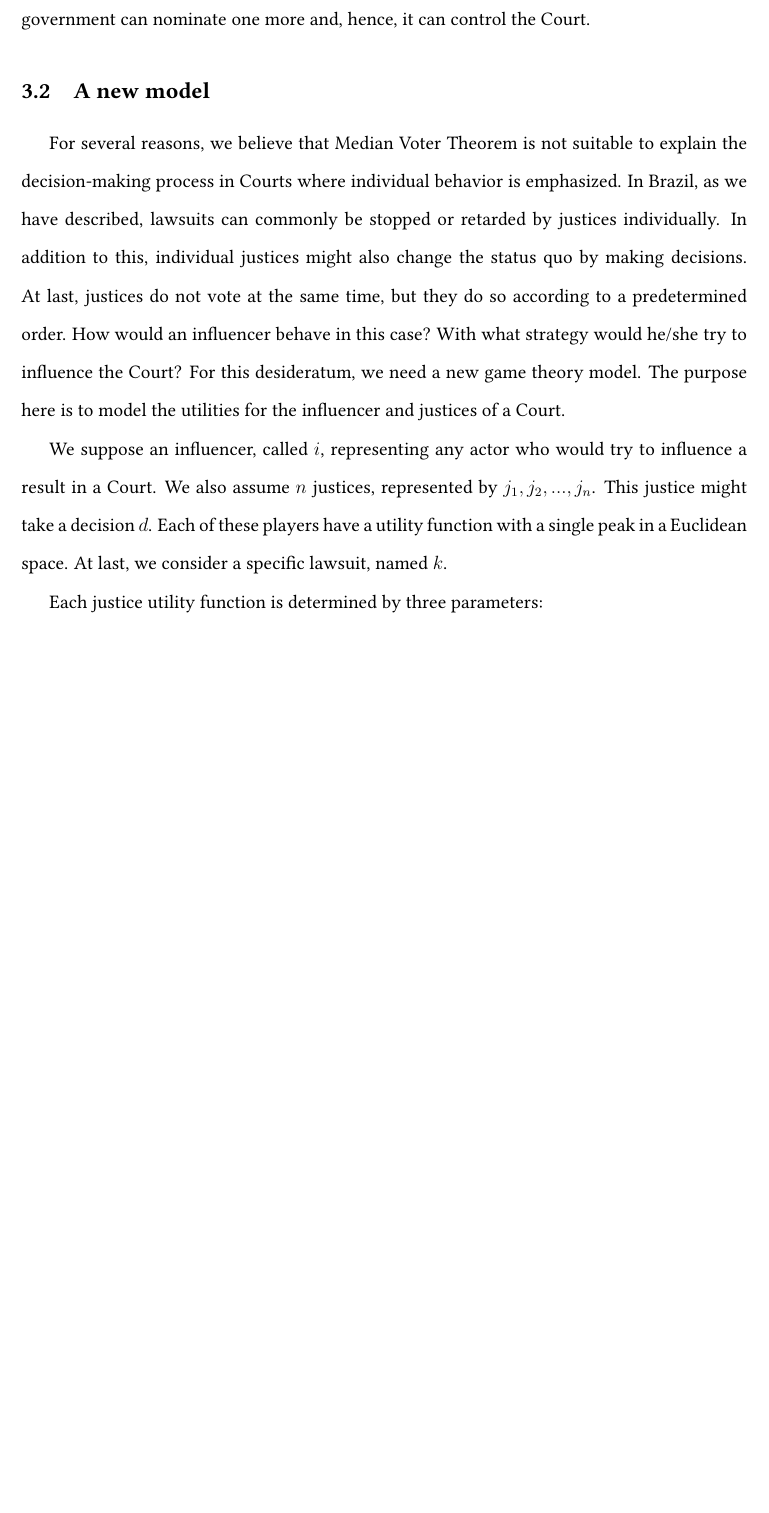
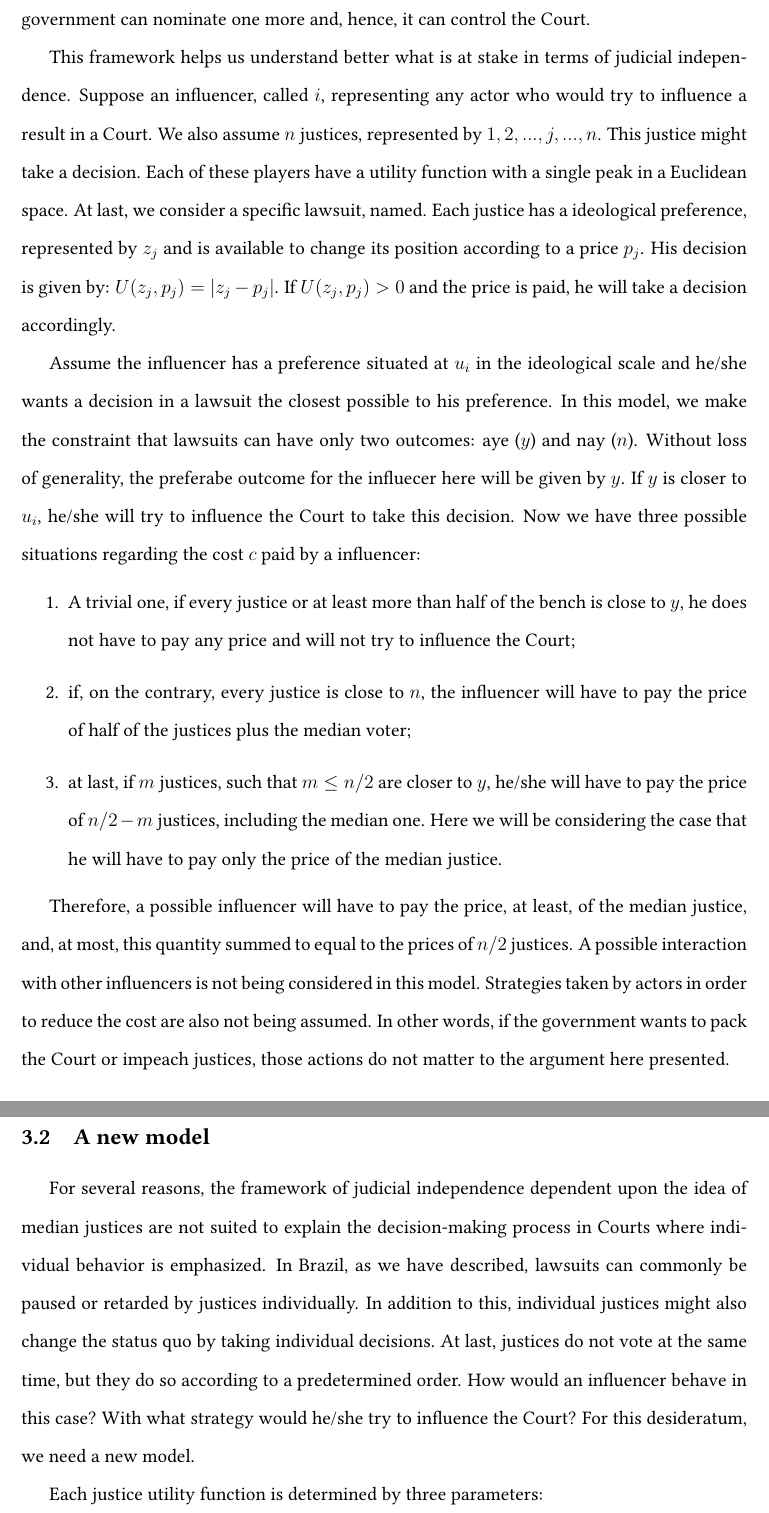
Before and after one commit to duarteguilherme/paper_control_the_court, a LaTeX paper (main.tex): part of page 11 of 17 before the commit and two parts of pages 11 and 12 of 18 after it, the two joined at a grey line, cut so that both start at the same text, the shorter picture padded with empty space. Compiled offline with pdfLaTeX.

Commit message:
correct median voter part

```diff
--- a/main.tex
+++ b/main.tex
@@ -217,6 +251,6 @@ Another example is more common in the literature. Assume that preferences might
 \centering
 \end{figure}
 
-As a formalization of the majority rule, this theorem has been quite influential in political science and economics.
+As a formalization of the majority rule, this theorem has been quite
+influential in political science and economics.
 
-Concerning Judiciary, the median voter theorem has been employed to understand how agents can influence a Court's behavior \citep{martin2004median}. So, if a president  intends to influence the Court, he will probably be pondering how to nominate its median justice or to change it in order to obtain favorable decisions. That is why common strategies concern how to secure a majority in a Court, for example, packing it or removing justices. It is easy to analyze both situations. If there is a Supreme Court with 5 justices and one of them is aligned with the preferences of the government. If the government manages to create more 4 sits in that bench, packing the Court, he can make the initial justice the new median voter. The same logic applies to situations in which justices are impeached. If there are 9 justices and the government manages to influence only 4 of them, by impeaching one of the other five, the government can nominate one more and, hence, it can control the Court.
@@ -223,11 +273,73 @@ Concerning Judiciary, the median voter theorem has been employed to understand h
+to influence only 4 of them, by impeaching
+one of the other five, the government can
+nominate one more and, hence, it can control the Court.
+
+This framework helps us understand better what is at stake
+in terms of judicial independence.
+Suppose an influencer, called $i$, representing any actor
+who would try to influence a result in a Court.
+We also assume $n$ justices, represented by $1, 2, ..., j, ...,  n$.
+This justice might take a decision. Each of these players
+have a utility function with a single peak in a Euclidean space.
+At last, we consider a specific lawsuit, named.
+Each justice has a ideological preference, represented by $z_j$ and
+is available to change its position according to
+a price $p_j$. His decision is given by: $U(z_j, p_j) = |z_j - p_j|$.
+If $U(z_j, p_j) > 0$ and the price is paid, he will take a decision
+accordingly.
+
+Assume the influencer has a preference situated
+at $u_i$ in the ideological scale and he/she wants a decision
+in a lawsuit the closest possible to his preference.
+In this model, we make the constraint that lawsuits can have
+only two outcomes: aye ($y$) and nay ($n$). Without loss of
+generality, the preferabe outcome for the influecer here will
+be given by $y$. If $y$ is closer to $u_i$,
+he/she will try to influence the Court to take this decision.
+Now we have three possible situations regarding the cost $c$ paid
+by a influencer:
+\begin{enumerate}
+	\item A trivial one,
+if every justice or at least more than half of the bench
+is close to  $y$, he does not have to pay
+any price and will not try to influence the Court;
+     \item if, on the contrary, every justice is close to $n$,
+the influencer will have to pay the price of half of the justices
+plus the median voter;
+     \item at last, if $m$ justices, such that $m \leq n/2$ are closer to $y$,
+he/she will have to pay the price of $n/2 - m$ justices, including the
+median one. Here we will be considering the case that he will have to pay
+only the price of the median justice.
+\end{enumerate}
+
+Therefore, a possible influencer will have to pay the price, at least,
+of the median justice, and, at most, this quantity summed to
+equal to the prices of $n/2$ justices. A possible
+interaction with other influencers is not being considered in this model.
+Strategies taken by actors in order to reduce the cost are also not being
+assumed. In other words, if the government wants to pack the Court or
+impeach justices, those actions do not matter to the argument here presented.
+
+
+
+
 
 
 \subsection{A new model}
 
 
-For several reasons, we believe that Median Voter Theorem is not suitable to explain the decision-making process in Courts where individual behavior is emphasized. In Brazil, as we have described, lawsuits can commonly be stopped or retarded by justices individually. In addition to this, individual justices might also change the status quo by making decisions. At last, justices do not vote at the same time, but they do so according to a predetermined order. How would an influencer behave in this case? With what strategy would he/she try to influence the Court? For this desideratum, we need a new game theory model. The purpose here is to model the utilities for the influencer and justices of a Court.
+For several reasons, the framework of judicial independence
+dependent upon the idea of median justices are not suited to
+explain the decision-making process in Courts where individual
+behavior is emphasized. In Brazil, as we have described,
+lawsuits can commonly be paused or retarded by justices individually.
+In addition to this, individual justices might also change the status quo
+by taking individual decisions. At last, justices do not vote at
+the same time, but they do so according to a predetermined order.
+How would an influencer behave in this case? With what strategy
+would he/she try to influence the Court? For this desideratum,
+we need a new model.
 
-We suppose an influencer, called $i$, representing any actor who would try to influence a result in a Court. We also assume $n$ justices, represented by $j_1, j_2, ..., j_n$. This justice might take a decision $d$. Each of these players have a utility function with a single peak in a Euclidean space.  At last, we consider a specific lawsuit, named $k$.
 
 Each justice utility function is determined by three parameters: \begin{enumerate} \item $\alpha_{jk}(d)$, which represents the stance of a judge regarding a specific decision in a lawsuit. $\alpha_{jk}(d)$ is described by the difference between two points in the Euclidean space, $\alpha_{jk}(d) = x_{jk}(d) - p_{j}$, such that $x$ represents the utility a certain result of a case for the justice, and $p$ the result of greatest utility. $\alpha_{jk}(d)$ is randomly distributed from a normal distribution with mean 0 and variance $\sigma_{\alpha}^2$. \item $\beta_{ji}$, which accounts for the tendency of the judge to agree with a possible influence from $i$. It is obtained from a normal distribution with variance $\sigma_{\beta}^2$ and mean 0. In other words, each justice has a tendency to be subjected to pressure from a certain influencer. \item and $c_{ik}$, accounting for the cost paid by a influencer in a certain case. This parameter is constrained to be positive. The cost might represent any strategy by the influencer to influence a justice, for instance, bribery.  \end{enumerate}  A utility function of a justice is represented by \begin{equation} U_{ijk}(d) = -(x_{jk}(d) - p_{j})^2  + \beta_j c_{ik} \end{equation}.
 
```
Also changed, not shown: main.tex (66 more changed lines).
